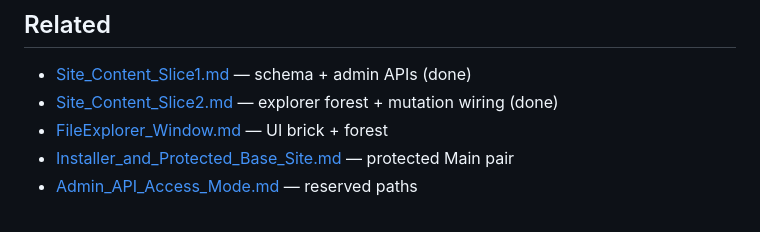
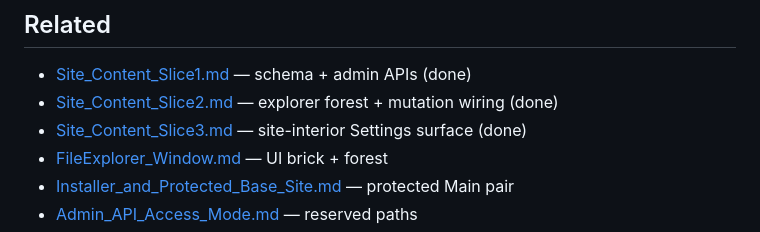
Before and after one commit to Gixx/WebHemi, a Markdown page: docs/plan/Site_Content_Model.md, the part around the change. Rendered like a GitHub page.

Commit message:
docs: Mark Phase 10 Slice 3 site settings surface done.

```diff
--- a/docs/plan/Site_Content_Model.md
+++ b/docs/plan/Site_Content_Model.md
@@ -157,6 +157,7 @@ After Phase 9 Hello world. Order inside Phase 10:
 
 - [Site_Content_Slice1.md](./Site_Content_Slice1.md) — schema + admin APIs (done)
 - [Site_Content_Slice2.md](./Site_Content_Slice2.md) — explorer forest + mutation wiring (done)
+- [Site_Content_Slice3.md](./Site_Content_Slice3.md) — site-interior Settings surface (done)
 - [FileExplorer_Window.md](./FileExplorer_Window.md) — UI brick + forest
 - [Installer_and_Protected_Base_Site.md](./Installer_and_Protected_Base_Site.md) — protected Main pair
 - [Admin_API_Access_Mode.md](./Admin_API_Access_Mode.md) — reserved paths
```
Also changed, not shown: docs/plan/CURRENT.md (+3 -2 lines), docs/plan/Site_Content_Slice3.md (added, +35 -0 lines).
